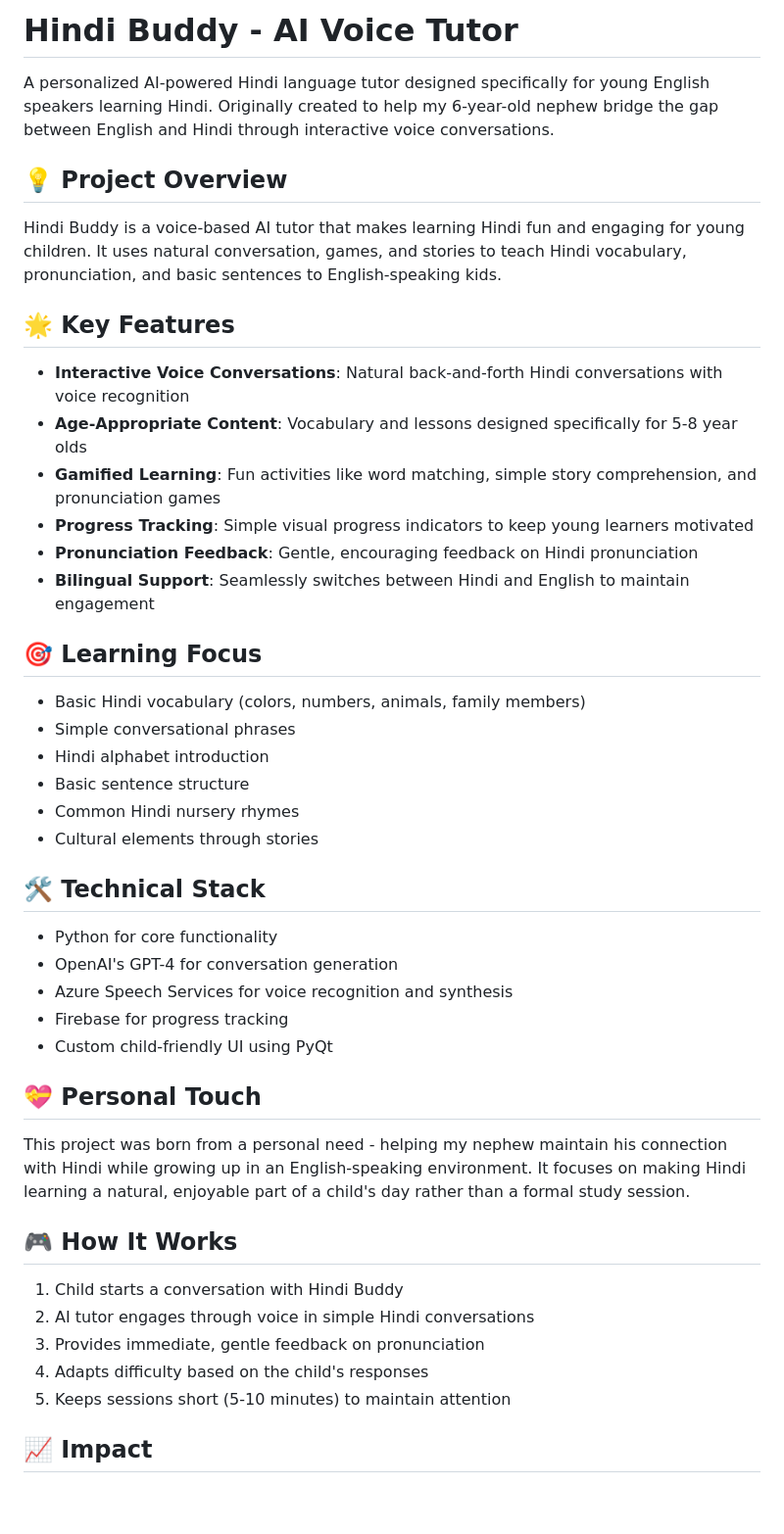
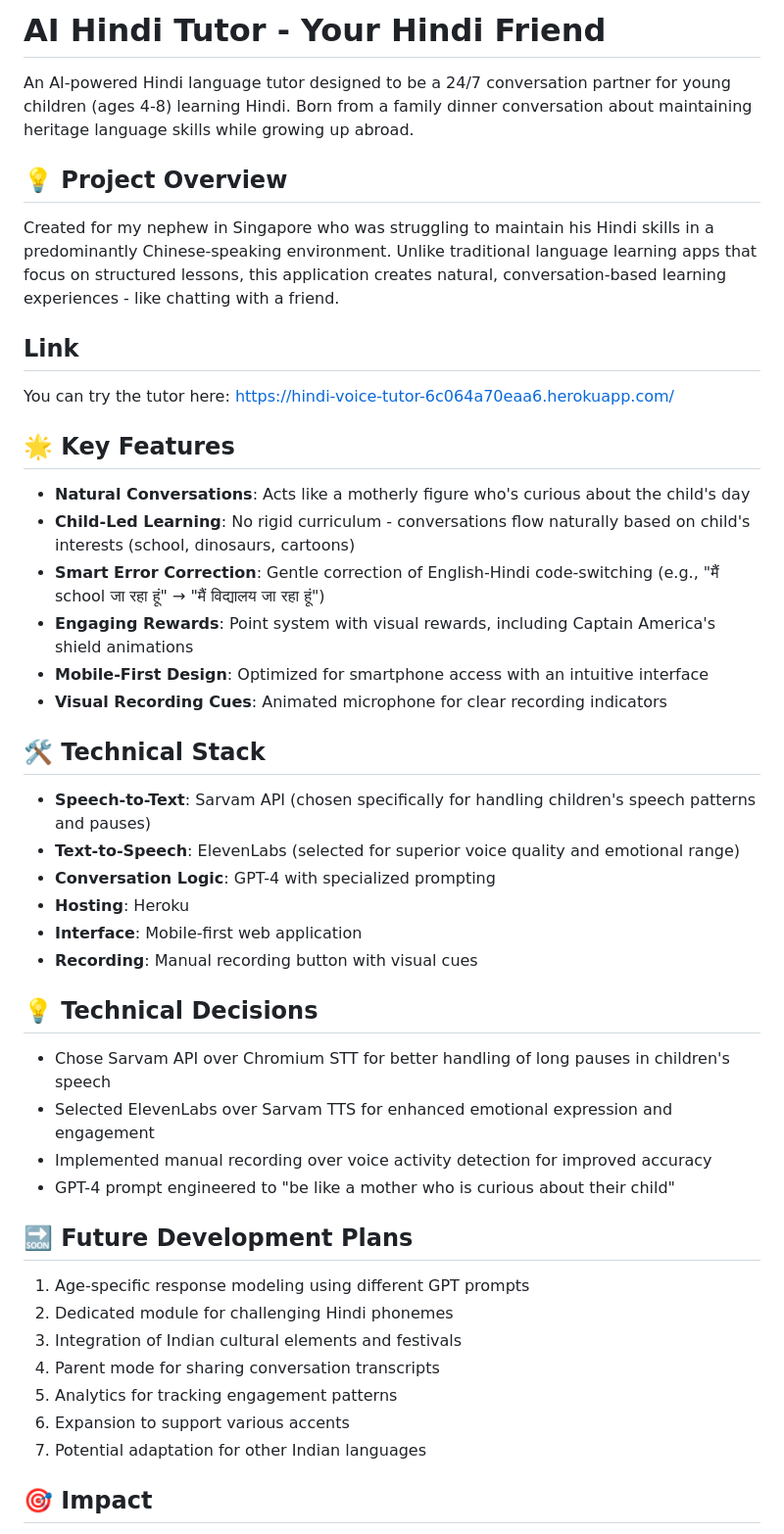
Before and after one commit to shubham13596/AI-Voice-bot-Hindi-tutor, a Markdown page: README.md, the part around the change printed below. Shown: that part at 98% size. Drawn GitHub-style; blank space fills up the shorter version.

Commit message:
Update README.md
added content

```diff
--- a/README.md
+++ b/README.md
@@ -1,48 +1,48 @@
-# Hindi Buddy - AI Voice Tutor
+# AI Hindi Tutor - Your Hindi Friend
 
-A personalized AI-powered Hindi language tutor designed specifically for young English speakers learning Hindi. Originally created to help my 6-year-old nephew bridge the gap between English and Hindi through interactive voice conversations.
+An AI-powered Hindi language tutor designed to be a 24/7 conversation partner for young children (ages 4-8) learning Hindi. Born from a family dinner conversation about maintaining heritage language skills while growing up abroad.
 
 ## 💡 Project Overview
 
-Hindi Buddy is a voice-based AI tutor that makes learning Hindi fun and engaging for young children. It uses natural conversation, games, and stories to teach Hindi vocabulary, pronunciation, and basic sentences to English-speaking kids.
+Created for my nephew in Singapore who was struggling to maintain his Hindi skills in a predominantly Chinese-speaking environment. Unlike traditional language learning apps that focus on structured lessons, this application creates natural, conversation-based learning experiences - like chatting with a friend.
+
+## Link
+You can try the tutor here: https://hindi-voice-tutor-6c064a70eaa6.herokuapp.com/
 
 ## 🌟 Key Features
 
-- **Interactive Voice Conversations**: Natural back-and-forth Hindi conversations with voice recognition
-- **Age-Appropriate Content**: Vocabulary and lessons designed specifically for 5-8 year olds
-- **Gamified Learning**: Fun activities like word matching, simple story comprehension, and pronunciation games
-- **Progress Tracking**: Simple visual progress indicators to keep young learners motivated
-- **Pronunciation Feedback**: Gentle, encouraging feedback on Hindi pronunciation
-- **Bilingual Support**: Seamlessly switches between Hindi and English to maintain engagement
-
-## 🎯 Learning Focus
-
-- Basic Hindi vocabulary (colors, numbers, animals, family members)
-- Simple conversational phrases
-- Hindi alphabet introduction
-- Basic sentence structure
-- Common Hindi nursery rhymes
-- Cultural elements through stories
+- **Natural Conversations**: Acts like a motherly figure who's curious about the child's day
+- **Child-Led Learning**: No rigid curriculum - conversations flow naturally based on child's interests (school, dinosaurs, cartoons)
+- **Smart Error Correction**: Gentle correction of English-Hindi code-switching (e.g., "मैं school जा रहा हूं" → "मैं विद्यालय जा रहा हूं")
+- **Engaging Rewards**: Point system with visual rewards, including Captain America's shield animations
+- **Mobile-First Design**: Optimized for smartphone access with an intuitive interface
+- **Visual Recording Cues**: Animated microphone for clear recording indicators
 
 ## 🛠️ Technical Stack
 
-- Python for core functionality
-- OpenAI's GPT-4 for conversation generation
-- Azure Speech Services for voice recognition and synthesis
-- Firebase for progress tracking
-- Custom child-friendly UI using PyQt
+- **Speech-to-Text**: Sarvam API (chosen specifically for handling children's speech patterns and pauses)
+- **Text-to-Speech**: ElevenLabs (selected for superior voice quality and emotional range)
+- **Conversation Logic**: GPT-4 with specialized prompting
+- **Hosting**: Heroku
+- **Interface**: Mobile-first web application
+- **Recording**: Manual recording button with visual cues
 
-## 💝 Personal Touch
+## 💡 Technical Decisions
 
-This project was born from a personal need - helping my nephew maintain his connection with Hindi while growing up in an English-speaking environment. It focuses on making Hindi learning a natural, enjoyable part of a child's day rather than a formal study session.
+- Chose Sarvam API over Chromium STT for better handling of long pauses in children's speech
+- Selected ElevenLabs over Sarvam TTS for enhanced emotional expression and engagement
+- Implemented manual recording over voice activity detection for improved accuracy
+- GPT-4 prompt engineered to "be like a mother who is curious about their child"
 
-## 🎮 How It Works
+## 🔜 Future Development Plans
 
-1. Child starts a conversation with Hindi Buddy
-2. AI tutor engages through voice in simple Hindi conversations
-3. Provides immediate, gentle feedback on pronunciation
-4. Adapts difficulty based on the child's responses
-5. Keeps sessions short (5-10 minutes) to maintain attention
+1. Age-specific response modeling using different GPT prompts
+2. Dedicated module for challenging Hindi phonemes
+3. Integration of Indian cultural elements and festivals
+4. Parent mode for sharing conversation transcripts
+5. Analytics for tracking engagement patterns
+6. Expansion to support various accents
+7. Potential adaptation for other Indian languages
 
-## 📈 Impact
+## 🎯 Impact
 
```
Also changed, not shown: other parts of README.md (+3 -22 lines).
